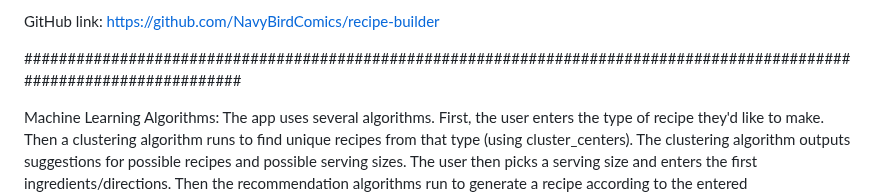
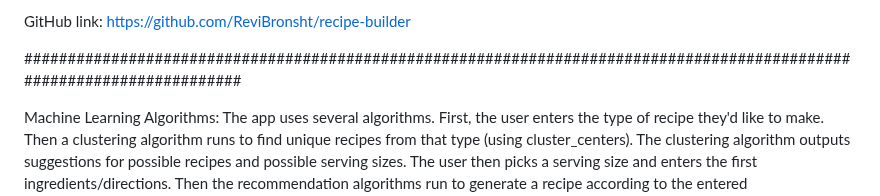
Before and after one commit to ReviBronsht/recipe-builder, a Markdown page: ReadMe.md, the part around the change. GitHub-like rendering.

```diff
--- a/ReadMe.md
+++ b/ReadMe.md
@@ -1,4 +1,4 @@
-GitHub link: https://github.com/NavyBirdComics/recipe-builder
+GitHub link: https://github.com/ReviBronsht/recipe-builder
 
 ########################################################################################################################
 
```
